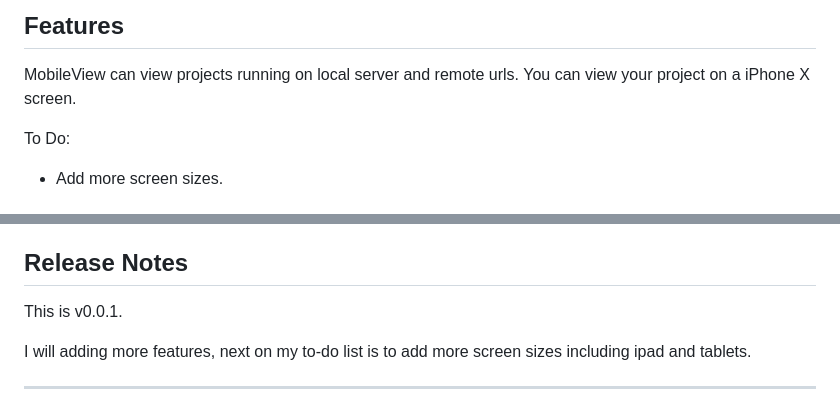
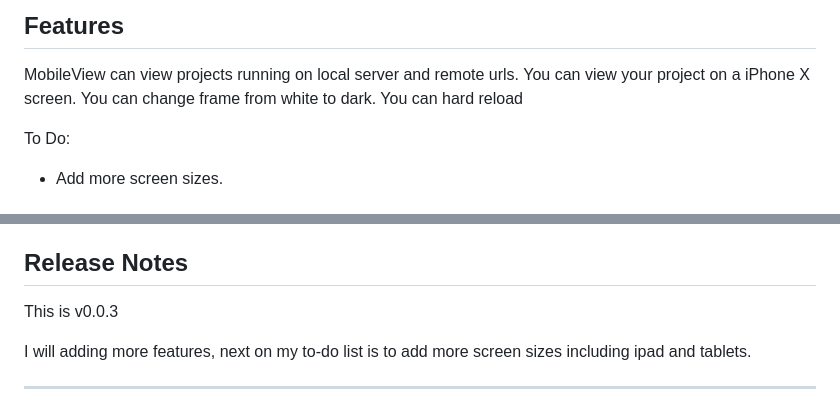
Before and after one commit to champ3oy/MobileView, a Markdown page: README.md, 2 parts joined by grey strips. Rendered like a GitHub page.

```diff
--- a/README.md
+++ b/README.md
@@ -7,6 +7,8 @@ MobileView provides a responsive mobile view for testing mobile view of your app
 ## Features
 
 MobileView can view projects running on local server and remote urls. You can view your project on a iPhone X screen.
+You can change frame from white to dark.
+You can hard reload
 
 To Do:
 * Add more screen sizes.
@@ -32,7 +34,7 @@ For example: "http://localhost:3000" or "https://google.com"
 
 ## Release Notes
 
-This is v0.0.1.
+This is v0.0.3
 
 I will adding more features, next on my to-do list is to add more screen sizes including ipad and tablets.
 
```
Also changed, not shown: other parts of README.md (+3 -3 lines), media/Screenshot from 2020-11-14 21-43-57.png (added), 6 other files.
